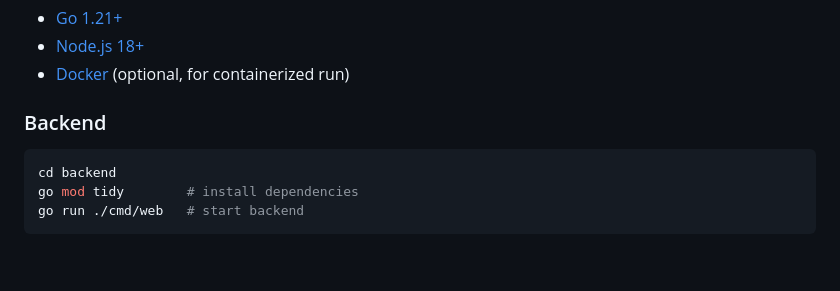
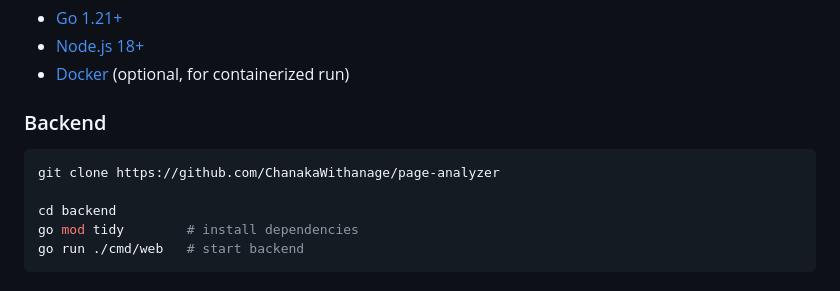
Before and after one commit to ChanakaWithanage/page-analyzer, a Markdown page: README.md, the part around the change. Rendered like a GitHub page; blank space fills up the shorter version.

````diff
--- a/README.md
+++ b/README.md
@@ -103,6 +103,8 @@ page-analyzer/
 
 ### Backend
 ```bash
+git clone https://github.com/ChanakaWithanage/page-analyzer
+
 cd backend
 go mod tidy        # install dependencies
 go run ./cmd/web   # start backend
````
